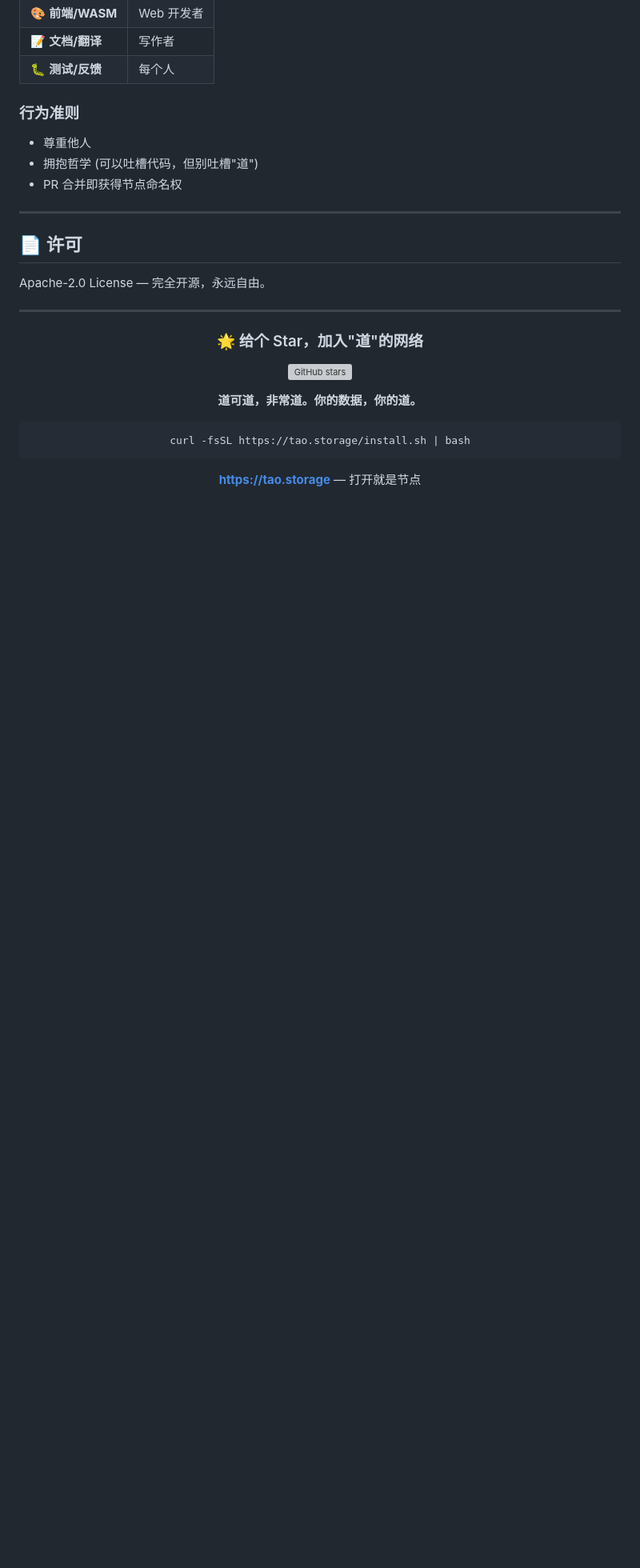
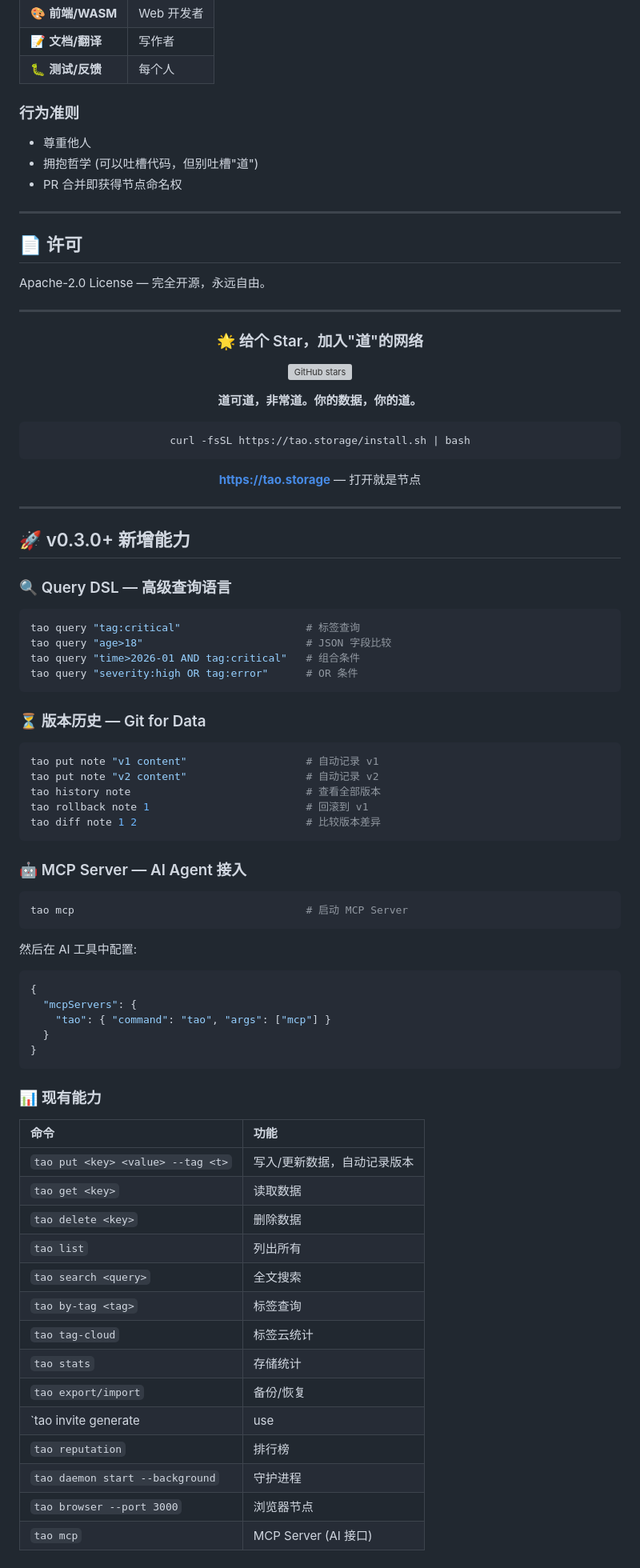
Before and after one commit to malaxiya20250530-glitch/taostorage, a Markdown page: README.md, the part around the change. Shown at 80% size. Rendered like a GitHub page; blank space fills up the shorter version; grey boxes are pictures that could not be loaded.

Commit message:
📝 更新 README: Query DSL + 版本历史 + MCP Server

````diff
--- a/README.md
+++ b/README.md
@@ -462,3 +462,55 @@ curl -fsSL https://tao.storage/install.sh | bash
 **[https://tao.storage](https://tao.storage)** — 打开就是节点
 
 </div>
+
+---
+
+## 🚀 v0.3.0+ 新增能力
+
+### 🔍 Query DSL — 高级查询语言
+```bash
+tao query "tag:critical"                    # 标签查询
+tao query "age>18"                          # JSON 字段比较
+tao query "time>2026-01 AND tag:critical"   # 组合条件
+tao query "severity:high OR tag:error"      # OR 条件
+```
+
+### ⏳ 版本历史 — Git for Data
+```bash
+tao put note "v1 content"                   # 自动记录 v1
+tao put note "v2 content"                   # 自动记录 v2
+tao history note                            # 查看全部版本
+tao rollback note 1                         # 回滚到 v1
+tao diff note 1 2                           # 比较版本差异
+```
+
+### 🤖 MCP Server — AI Agent 接入
+```bash
+tao mcp                                     # 启动 MCP Server
+```
+然后在 AI 工具中配置:
+```json
+{
+  "mcpServers": {
+    "tao": { "command": "tao", "args": ["mcp"] }
+  }
+}
+```
+
+### 📊 现有能力
+| 命令 | 功能 |
+|:-----|:------|
+| `tao put <key> <value> --tag <t>` | 写入/更新数据，自动记录版本 |
+| `tao get <key>` | 读取数据 |
+| `tao delete <key>` | 删除数据 |
+| `tao list` | 列出所有 |
+| `tao search <query>` | 全文搜索 |
+| `tao by-tag <tag>` | 标签查询 |
+| `tao tag-cloud` | 标签云统计 |
+| `tao stats` | 存储统计 |
+| `tao export/import` | 备份/恢复 |
+| `tao invite generate | use | leaderboard` | 邀请系统 |
+| `tao reputation` | 排行榜 |
+| `tao daemon start --background` | 守护进程 |
+| `tao browser --port 3000` | 浏览器节点 |
+| `tao mcp` | MCP Server (AI 接口) |
````
